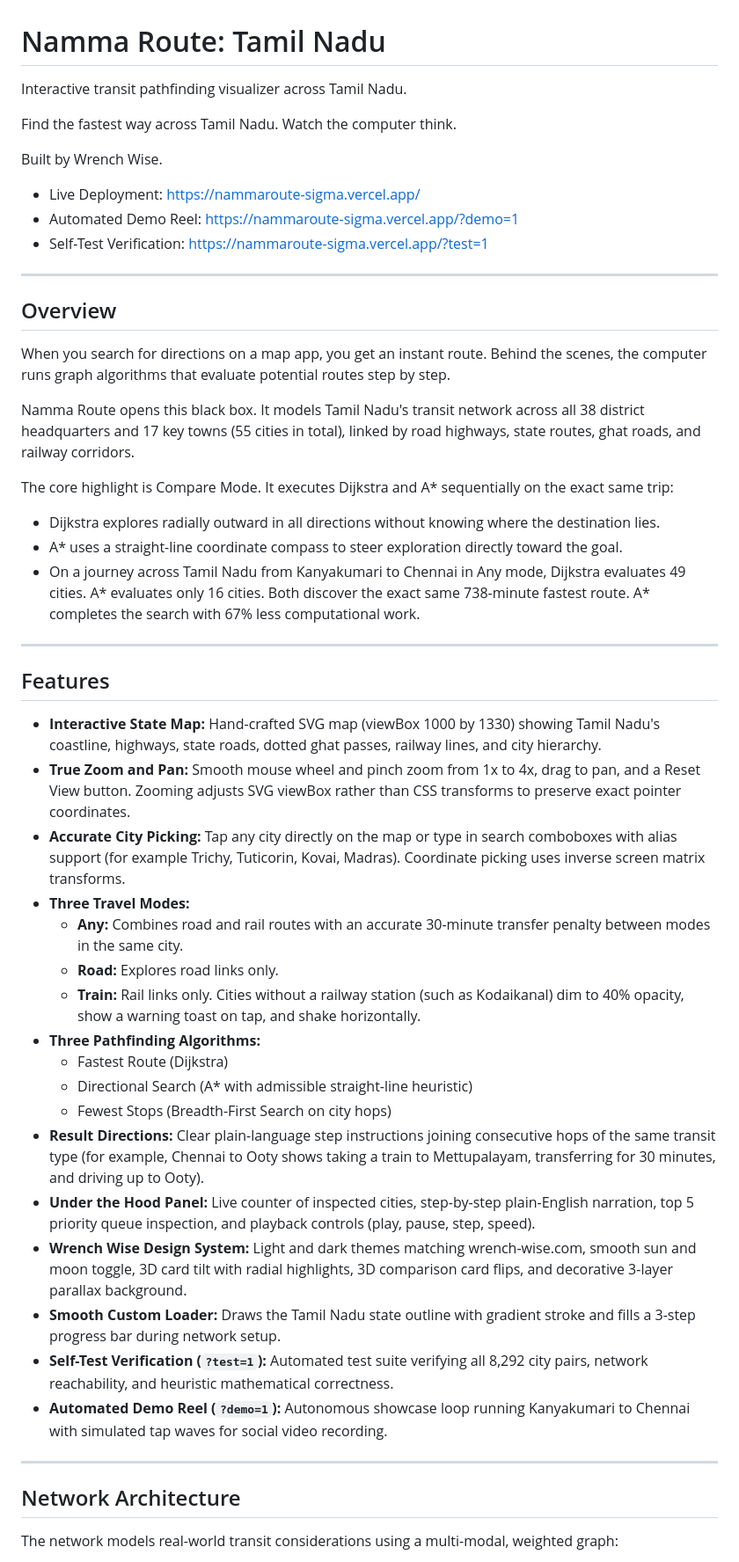
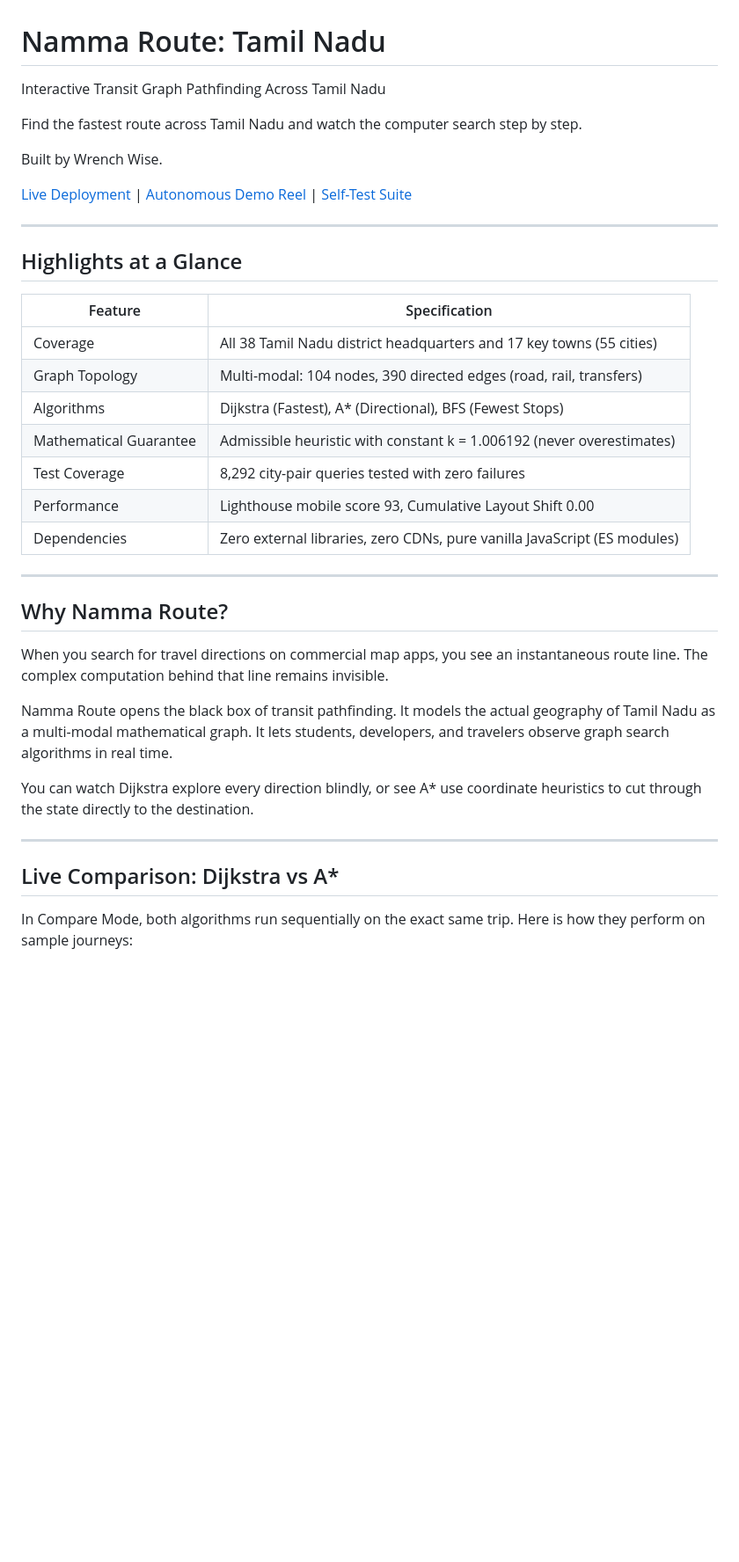
Before and after one commit to Pradeep-B28/Namma_Route, a Markdown page: README.md, the part around one of its changes. Shown at 88% size. Rendered like a GitHub page; blank space fills up the shorter version.

```diff
--- a/README.md
+++ b/README.md
@@ -1,53 +1,40 @@
 # Namma Route: Tamil Nadu
 
-Interactive transit pathfinding visualizer across Tamil Nadu.
+Interactive Transit Graph Pathfinding Across Tamil Nadu
 
-Find the fastest way across Tamil Nadu. Watch the computer think.
+Find the fastest route across Tamil Nadu and watch the computer search step by step.
 
 Built by Wrench Wise.
 
-- Live Deployment: https://nammaroute-sigma.vercel.app/
-- Automated Demo Reel: https://nammaroute-sigma.vercel.app/?demo=1
-- Self-Test Verification: https://nammaroute-sigma.vercel.app/?test=1
+[Live Deployment](https://nammaroute-sigma.vercel.app/) | [Autonomous Demo Reel](https://nammaroute-sigma.vercel.app/?demo=1) | [Self-Test Suite](https://nammaroute-sigma.vercel.app/?test=1)
 
 ---
 
-## Overview
+## Highlights at a Glance
 
-When you search for directions on a map app, you get an instant route. Behind the scenes, the computer runs graph algorithms that evaluate potential routes step by step.
-
-Namma Route opens this black box. It models Tamil Nadu's transit network across all 38 district headquarters and 17 key towns (55 cities in total), linked by road highways, state routes, ghat roads, and railway corridors.
-
-The core highlight is Compare Mode. It executes Dijkstra and A* sequentially on the exact same trip:
-- Dijkstra explores radially outward in all directions without knowing where the destination lies.
-- A* uses a straight-line coordinate compass to steer exploration directly toward the goal.
-- On a journey across Tamil Nadu from Kanyakumari to Chennai in Any mode, Dijkstra evaluates 49 cities. A* evaluates only 16 cities. Both discover the exact same 738-minute fastest route. A* completes the search with 67% less computational work.
+| Feature | Specification |
+|---|---|
+| Coverage | All 38 Tamil Nadu district headquarters and 17 key towns (55 cities) |
+| Graph Topology | Multi-modal: 104 nodes, 390 directed edges (road, rail, transfers) |
+| Algorithms | Dijkstra (Fastest), A* (Directional), BFS (Fewest Stops) |
+| Mathematical Guarantee | Admissible heuristic with constant k = 1.006192 (never overestimates) |
+| Test Coverage | 8,292 city-pair queries tested with zero failures |
+| Performance | Lighthouse mobile score 93, Cumulative Layout Shift 0.00 |
+| Dependencies | Zero external libraries, zero CDNs, pure vanilla JavaScript (ES modules) |
 
 ---
 
-## Features
+## Why Namma Route?
 
-- **Interactive State Map:** Hand-crafted SVG map (viewBox 1000 by 1330) showing Tamil Nadu's coastline, highways, state roads, dotted ghat passes, railway lines, and city hierarchy.
-- **True Zoom and Pan:** Smooth mouse wheel and pinch zoom from 1x to 4x, drag to pan, and a Reset View button. Zooming adjusts SVG viewBox rather than CSS transforms to preserve exact pointer coordinates.
-- **Accurate City Picking:** Tap any city directly on the map or type in search comboboxes with alias support (for example Trichy, Tuticorin, Kovai, Madras). Coordinate picking uses inverse screen matrix transforms.
-- **Three Travel Modes:**
-  - **Any:** Combines road and rail routes with an accurate 30-minute transfer penalty between modes in the same city.
-  - **Road:** Explores road links only.
-  - **Train:** Rail links only. Cities without a railway station (such as Kodaikanal) dim to 40% opacity, show a warning toast on tap, and shake horizontally.
-- **Three Pathfinding Algorithms:**
-  - Fastest Route (Dijkstra)
-  - Directional Search (A* with admissible straight-line heuristic)
-  - Fewest Stops (Breadth-First Search on city hops)
-- **Result Directions:** Clear plain-language step instructions joining consecutive hops of the same transit type (for example, Chennai to Ooty shows taking a train to Mettupalayam, transferring for 30 minutes, and driving up to Ooty).
-- **Under the Hood Panel:** Live counter of inspected cities, step-by-step plain-English narration, top 5 priority queue inspection, and playback controls (play, pause, step, speed).
-- **Wrench Wise Design System:** Light and dark themes matching wrench-wise.com, smooth sun and moon toggle, 3D card tilt with radial highlights, 3D comparison card flips, and decorative 3-layer parallax background.
-- **Smooth Custom Loader:** Draws the Tamil Nadu state outline with gradient stroke and fills a 3-step progress bar during network setup.
-- **Self-Test Verification (`?test=1`):** Automated test suite verifying all 8,292 city pairs, network reachability, and heuristic mathematical correctness.
-- **Automated Demo Reel (`?demo=1`):** Autonomous showcase loop running Kanyakumari to Chennai with simulated tap waves for social video recording.
+When you search for travel directions on commercial map apps, you see an instantaneous route line. The complex computation behind that line remains invisible.
+
+Namma Route opens the black box of transit pathfinding. It models the actual geography of Tamil Nadu as a multi-modal mathematical graph. It lets students, developers, and travelers observe graph search algorithms in real time.
+
+You can watch Dijkstra explore every direction blindly, or see A* use coordinate heuristics to cut through the state directly to the destination.
 
 ---
 
-## Network Architecture
+## Live Comparison: Dijkstra vs A*
 
-The network models real-world transit considerations using a multi-modal, weighted graph:
+In Compare Mode, both algorithms run sequentially on the exact same trip. Here is how they perform on sample journeys:
 
```
Also changed, not shown: other parts of README.md (+128 -41 lines).
